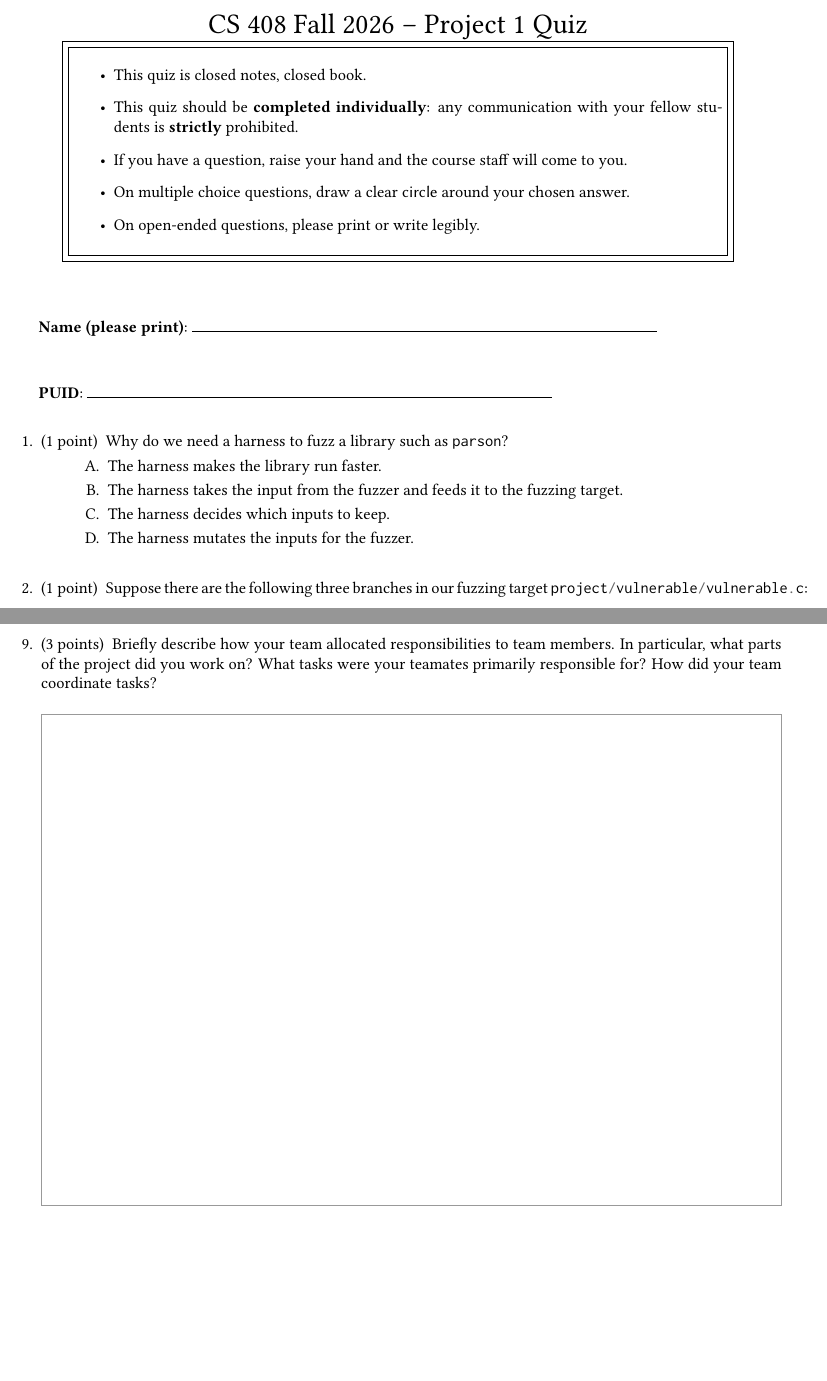
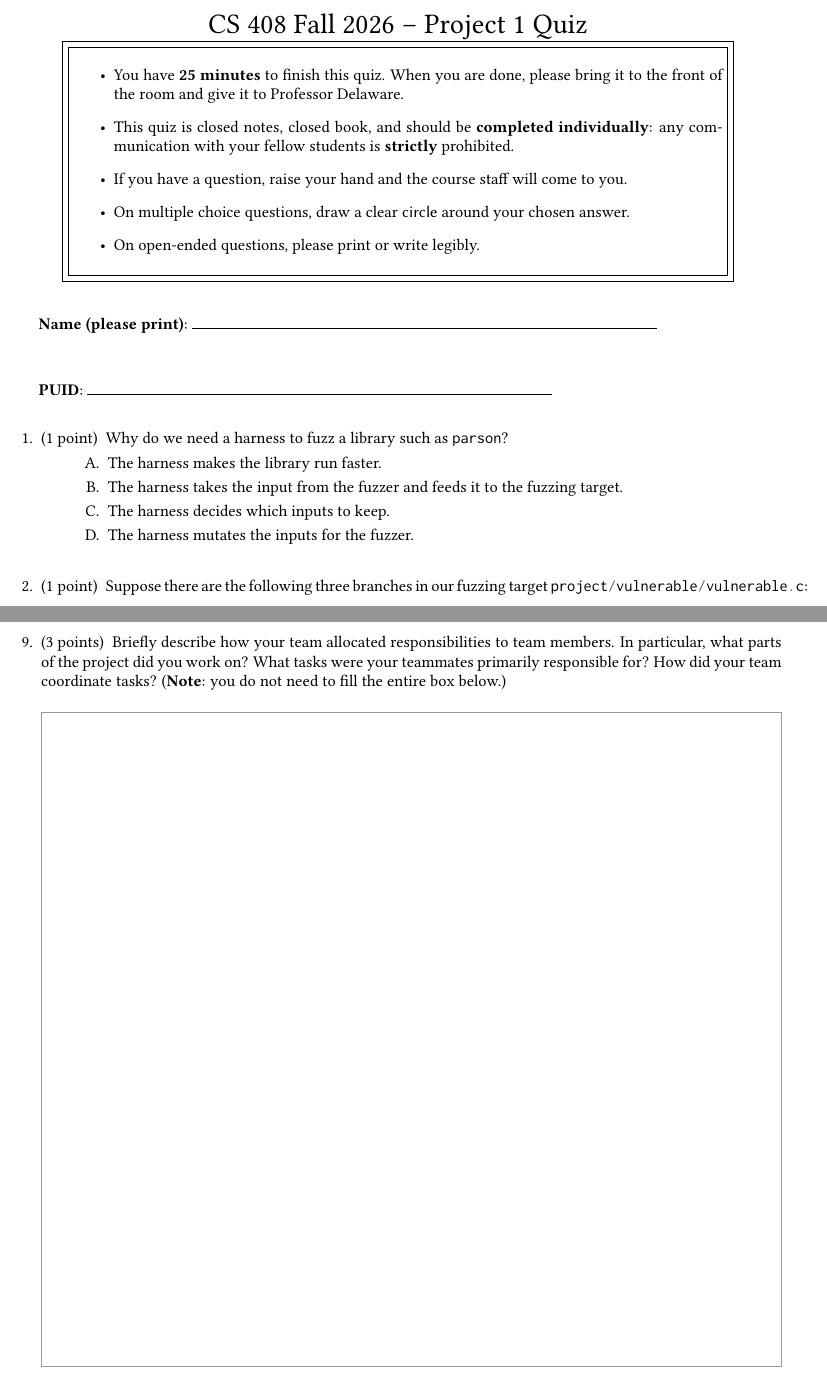
Before and after one commit to antoniobianchi333/cs408, a LaTeX problem sheet (quizzes/project1-quiz.tex): two parts of pages 1 and 3 of 3, joined at a grey line, cut so that both start at the same text, the shorter picture padded with empty space. Compiled offline with pdfLaTeX.

Commit message:
Tweaks to the quiz for the first project.

```diff
--- a/quizzes/project1-quiz.tex
+++ b/quizzes/project1-quiz.tex
@@ -36,11 +36,14 @@
 	{\LARGE CS 408 Fall 2026 -- Project 1 Quiz \\}
 \fbox{\fbox{\parbox{5.5in}{\centering
       \begin{itemize}
-        \item This quiz is closed notes, closed book.
 
-        \item This quiz should be \textbf{completed individually}: any
-          communication with your fellow students is \textbf{strictly}
-          prohibited.
+      \item You have \textbf{25 minutes} to finish this quiz. When you
+        are done, please bring it to the front of the room and give it
+        to Professor Delaware.
+
+      \item This quiz is closed notes, closed book, and should be
+        \textbf{completed individually}: any communication with your
+        fellow students is \textbf{strictly} prohibited.
 
       \item If you have a question, raise your hand and the
         course staff will come to you.
@@ -54,7 +57,7 @@
     }}}
 \end{center}
 
-\vspace{10mm}
+\vspace{5mm}
 \makebox[\textwidth]{\textbf{Name (please print)}: \rule{100mm}{0.8pt}\hfill}
 
  \vspace{10mm}
@@ -234,8 +237,10 @@
 %% ------------------------------------------------------------
 \question[3] Briefly describe how your team allocated responsibilities
   to team members. In particular, what parts of the project did you
-  work on?  What tasks were your teamates primarily responsible for?
-  How did your team coordinate tasks?  \answerspace{30} %
+  work on?  What tasks were your teammates primarily responsible for?
+  How did your team coordinate tasks? (\textbf{Note}: you do not need to fill
+  the entire box below.)%
+  \answerspace{40} %
   \begin{solution}
     Any reasonable description of the student's own contribution and
     how the team divided the work.
```
Also changed, not shown: quizzes/project1-quiz.tex (2 more changed lines). Lines whose indentation alone changed are shown as unchanged.
